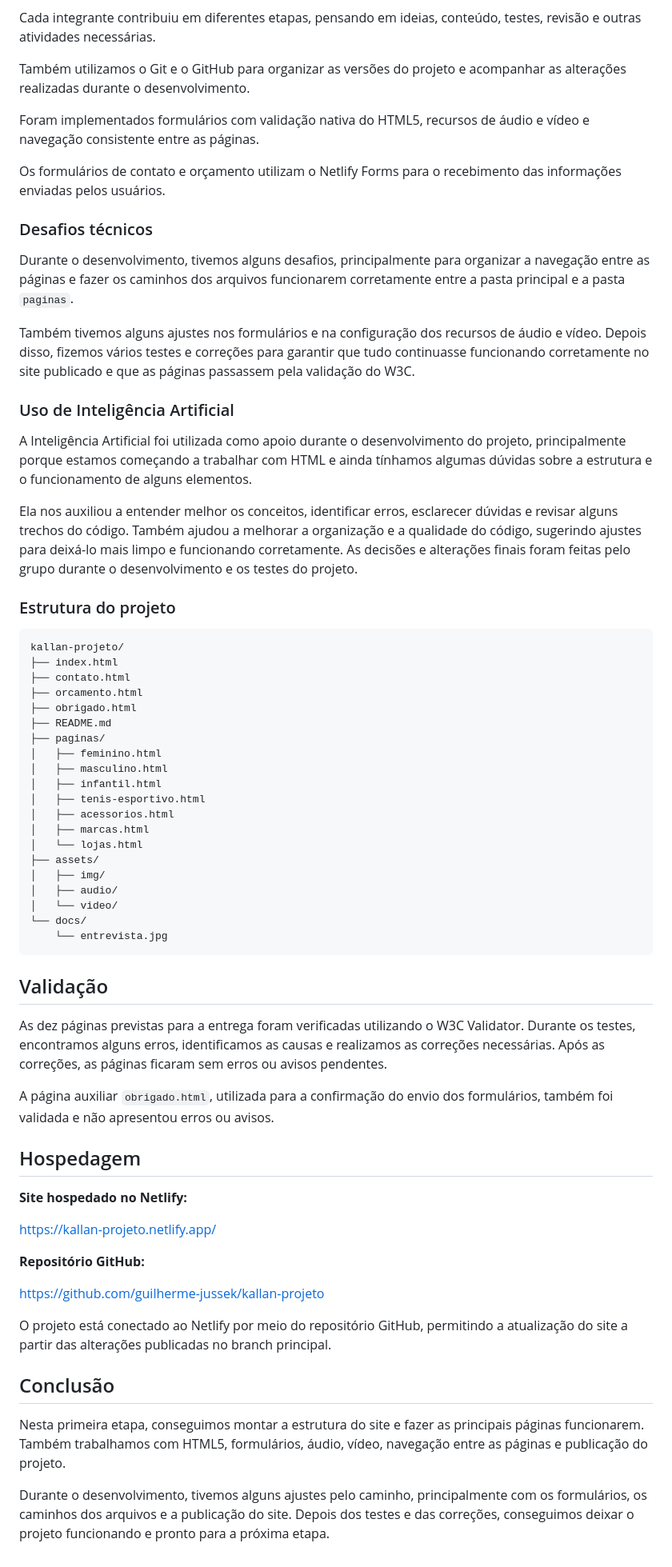
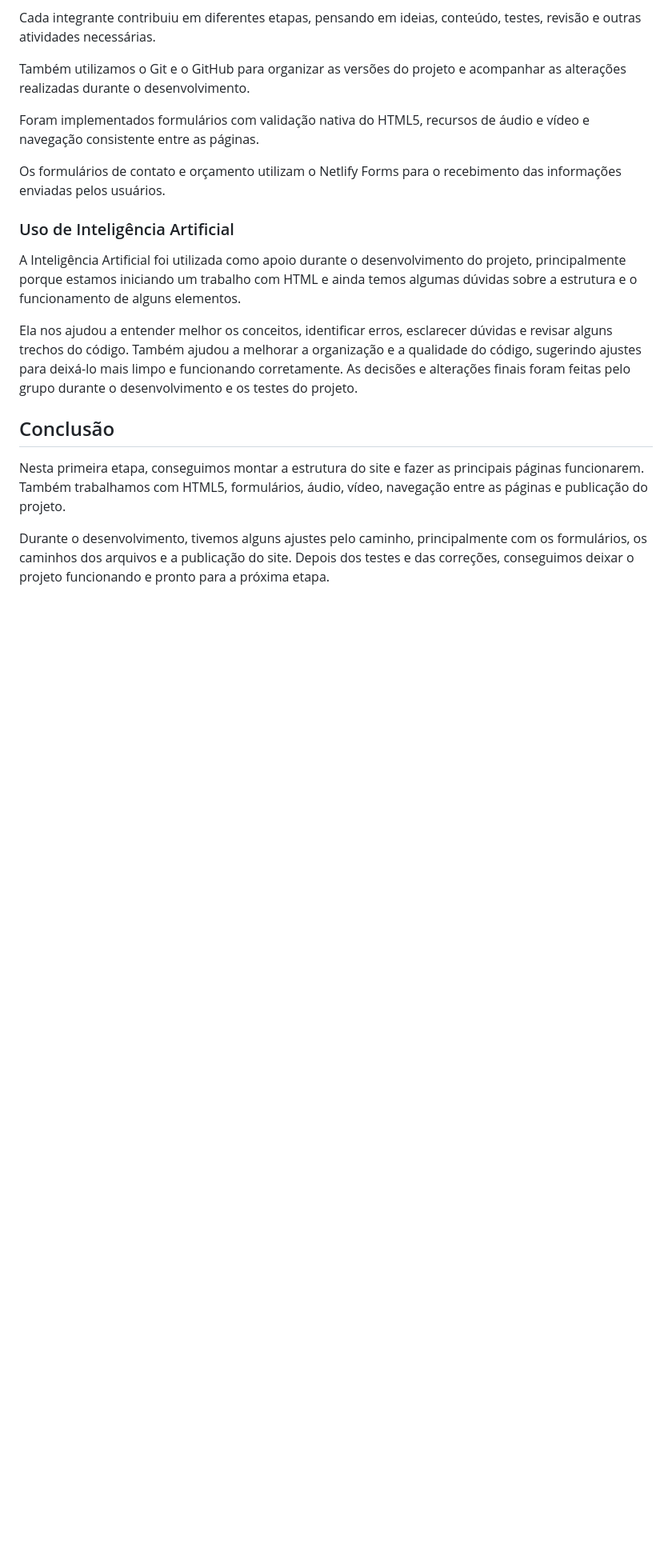
Before and after one commit to guilherme-jussek/kallan-projeto, a Markdown page: README.md, the part around one of its changes. Shown at 80% size. Drawn GitHub-style; blank space fills up the shorter version.

````diff
--- a/README.md
+++ b/README.md
@@ -38,60 +36,11 @@ Foram implementados formulários com validação nativa do HTML5, recursos de á
 
 Os formulários de contato e orçamento utilizam o Netlify Forms para o recebimento das informações enviadas pelos usuários.
 
-### Desafios técnicos
-
-Durante o desenvolvimento, tivemos alguns desafios, principalmente para organizar a navegação entre as páginas e fazer os caminhos dos arquivos funcionarem corretamente entre a pasta principal e a pasta `paginas`.
-
-Também tivemos alguns ajustes nos formulários e na configuração dos recursos de áudio e vídeo. Depois disso, fizemos vários testes e correções para garantir que tudo continuasse funcionando corretamente no site publicado e que as páginas passassem pela validação do W3C.
-
 ### Uso de Inteligência Artificial
 
-A Inteligência Artificial foi utilizada como apoio durante o desenvolvimento do projeto, principalmente porque estamos começando a trabalhar com HTML e ainda tínhamos algumas dúvidas sobre a estrutura e o funcionamento de alguns elementos.
+A Inteligência Artificial foi utilizada como apoio durante o desenvolvimento do projeto, principalmente porque estamos iniciando um trabalho com HTML e ainda temos algumas dúvidas sobre a estrutura e o funcionamento de alguns elementos.
 
-Ela nos auxiliou a entender melhor os conceitos, identificar erros, esclarecer dúvidas e revisar alguns trechos do código. Também ajudou a melhorar a organização e a qualidade do código, sugerindo ajustes para deixá-lo mais limpo e funcionando corretamente. As decisões e alterações finais foram feitas pelo grupo durante o desenvolvimento e os testes do projeto.
-
-### Estrutura do projeto
-
-```text
-kallan-projeto/
-├── index.html
-├── contato.html
-├── orcamento.html
-├── obrigado.html
-├── README.md
-├── paginas/
-│   ├── feminino.html
-│   ├── masculino.html
-│   ├── infantil.html
-│   ├── tenis-esportivo.html
-│   ├── acessorios.html
-│   ├── marcas.html
-│   └── lojas.html
-├── assets/
-│   ├── img/
-│   ├── audio/
-│   └── video/
-└── docs/
-    └── entrevista.jpg
-```
-
-## Validação
-
-As dez páginas previstas para a entrega foram verificadas utilizando o W3C Validator. Durante os testes, encontramos alguns erros, identificamos as causas e realizamos as correções necessárias. Após as correções, as páginas ficaram sem erros ou avisos pendentes.
-
-A página auxiliar `obrigado.html`, utilizada para a confirmação do envio dos formulários, também foi validada e não apresentou erros ou avisos.
-
-## Hospedagem
-
-**Site hospedado no Netlify:**
-
-https://kallan-projeto.netlify.app/
-
-**Repositório GitHub:**
-
-https://github.com/guilherme-jussek/kallan-projeto
-
-O projeto está conectado ao Netlify por meio do repositório GitHub, permitindo a atualização do site a partir das alterações publicadas no branch principal.
+Ela nos ajudou a entender melhor os conceitos, identificar erros, esclarecer dúvidas e revisar alguns trechos do código. Também ajudou a melhorar a organização e a qualidade do código, sugerindo ajustes para deixá-lo mais limpo e funcionando corretamente. As decisões e alterações finais foram feitas pelo grupo durante o desenvolvimento e os testes do projeto.
 
 ## Conclusão
 
````
Also changed, not shown: other parts of README.md (+0 -2 lines).
